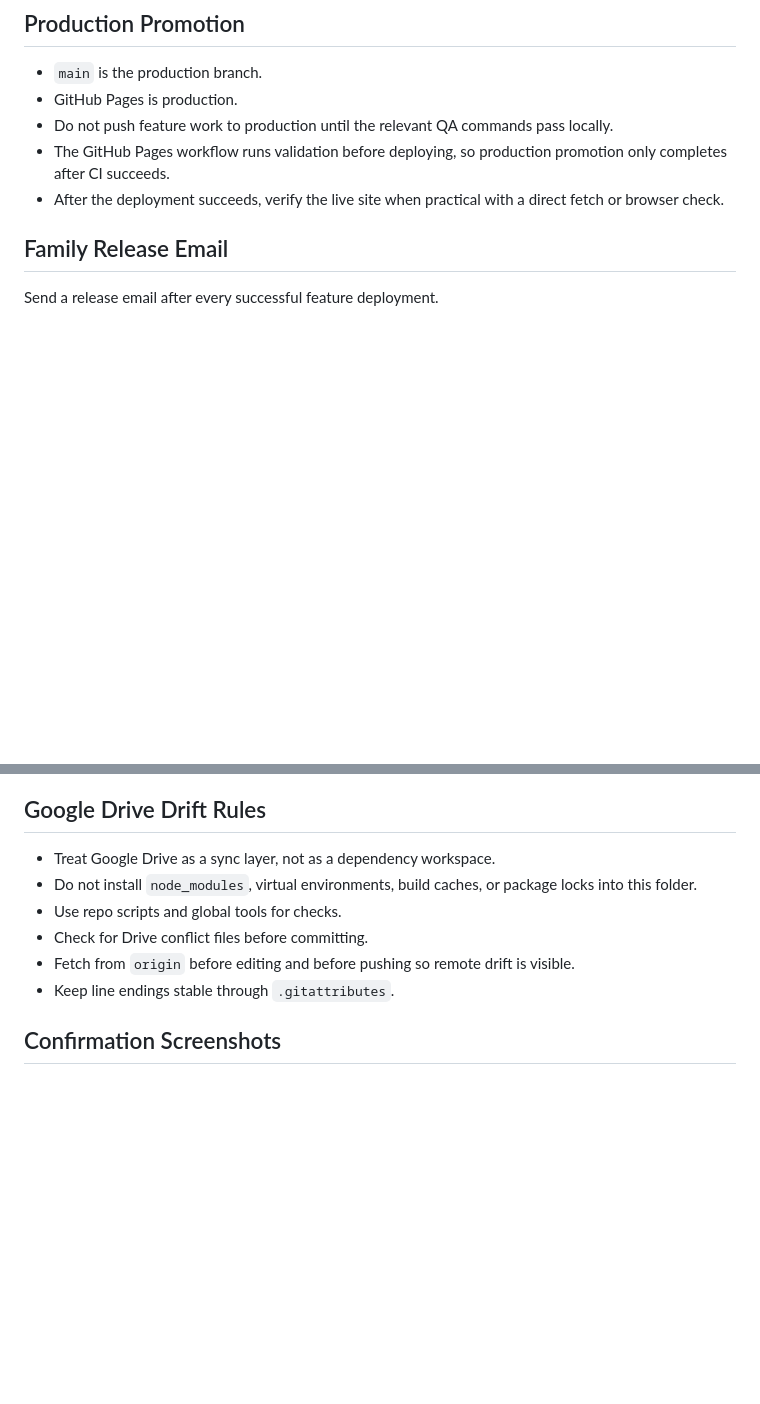
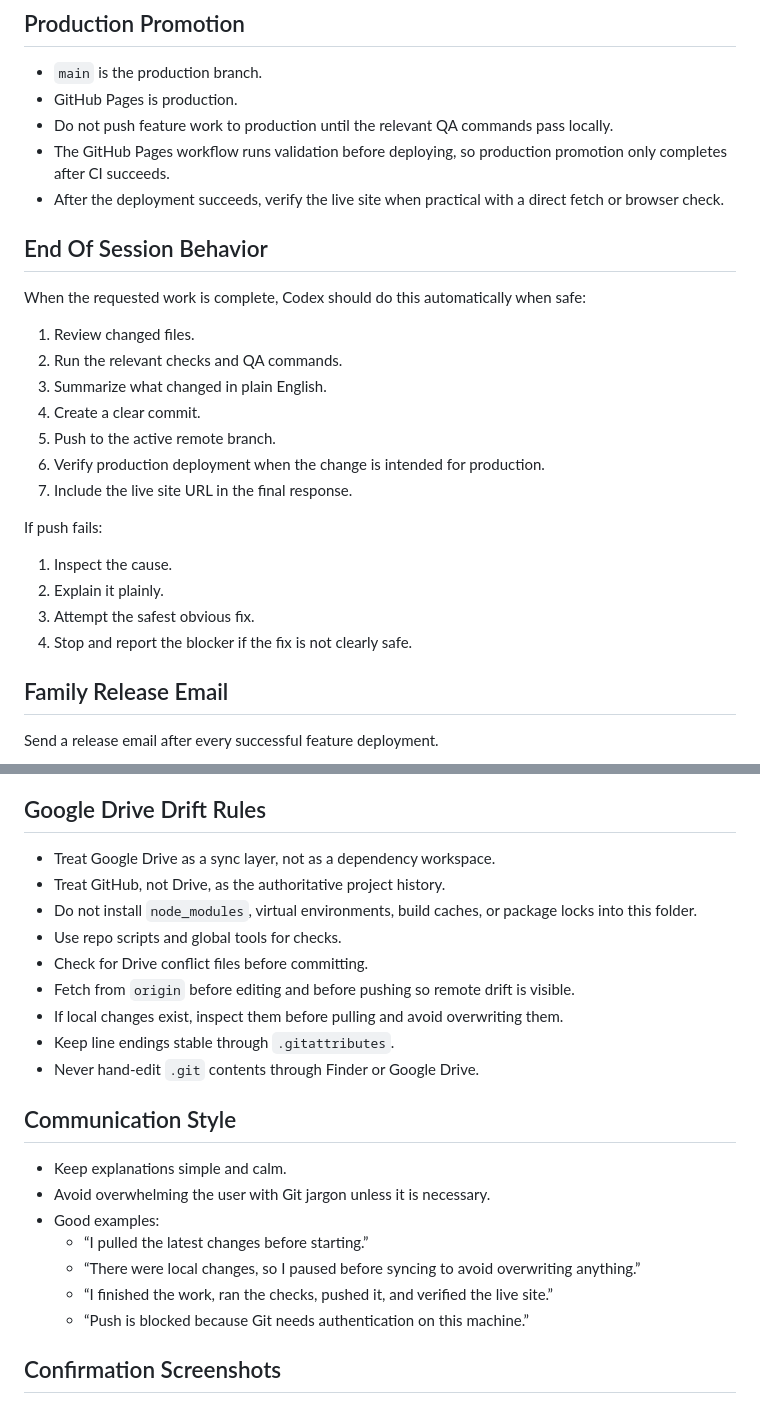
Before and after one commit to mbediner/london-birthday-trip, a Markdown page: SOP.md, 2 parts joined by grey strips. Rendered like a GitHub page; blank space fills up the shorter version.

```diff
--- a/SOP.md
+++ b/SOP.md
@@ -36,6 +67,25 @@ Every new feature release must also send an email update after the production de
 - Do not push feature work to production until the relevant QA commands pass locally.
 - The GitHub Pages workflow runs validation before deploying, so production promotion only completes after CI succeeds.
 - After the deployment succeeds, verify the live site when practical with a direct fetch or browser check.
+
+## End Of Session Behavior
+
+When the requested work is complete, Codex should do this automatically when safe:
+
+1. Review changed files.
+2. Run the relevant checks and QA commands.
+3. Summarize what changed in plain English.
+4. Create a clear commit.
+5. Push to the active remote branch.
+6. Verify production deployment when the change is intended for production.
+7. Include the live site URL in the final response.
+
+If push fails:
+
+1. Inspect the cause.
+2. Explain it plainly.
+3. Attempt the safest obvious fix.
+4. Stop and report the blocker if the fix is not clearly safe.
 
 ## Family Release Email
 
@@ -56,11 +106,24 @@ Send a release email after every successful feature deployment.
 ## Google Drive Drift Rules
 
 - Treat Google Drive as a sync layer, not as a dependency workspace.
+- Treat GitHub, not Drive, as the authoritative project history.
 - Do not install `node_modules`, virtual environments, build caches, or package locks into this folder.
 - Use repo scripts and global tools for checks.
 - Check for Drive conflict files before committing.
 - Fetch from `origin` before editing and before pushing so remote drift is visible.
+- If local changes exist, inspect them before pulling and avoid overwriting them.
 - Keep line endings stable through `.gitattributes`.
+- Never hand-edit `.git` contents through Finder or Google Drive.
+
+## Communication Style
+
+- Keep explanations simple and calm.
+- Avoid overwhelming the user with Git jargon unless it is necessary.
+- Good examples:
+  - “I pulled the latest changes before starting.”
+  - “There were local changes, so I paused before syncing to avoid overwriting anything.”
+  - “I finished the work, ran the checks, pushed it, and verified the live site.”
+  - “Push is blocked because Git needs authentication on this machine.”
 
 ## Confirmation Screenshots
 
```
Also changed, not shown: other parts of SOP.md (+41 -10 lines).
